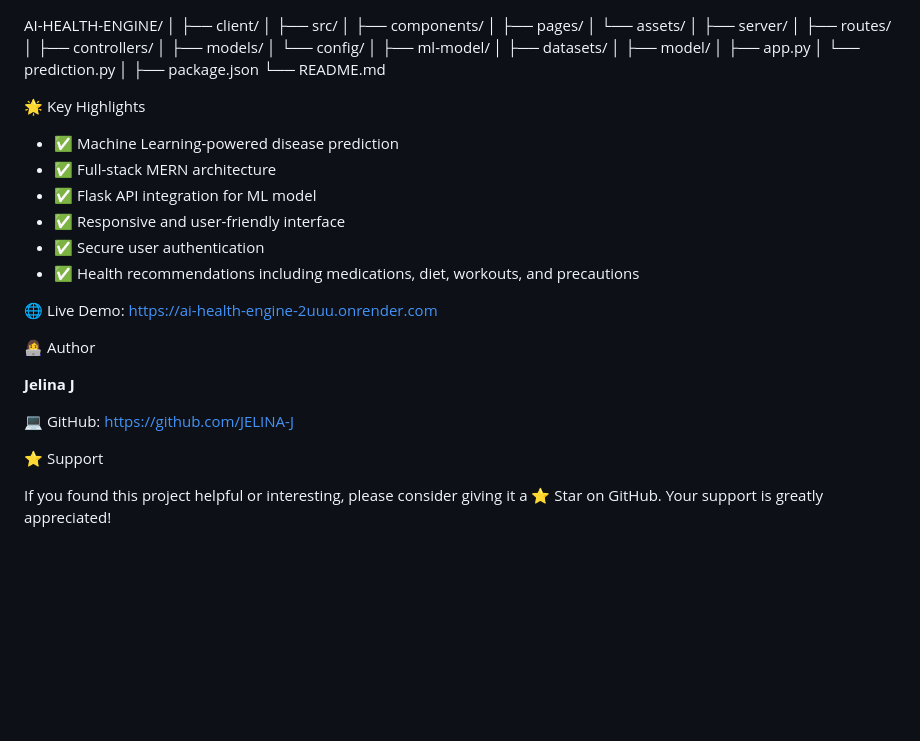
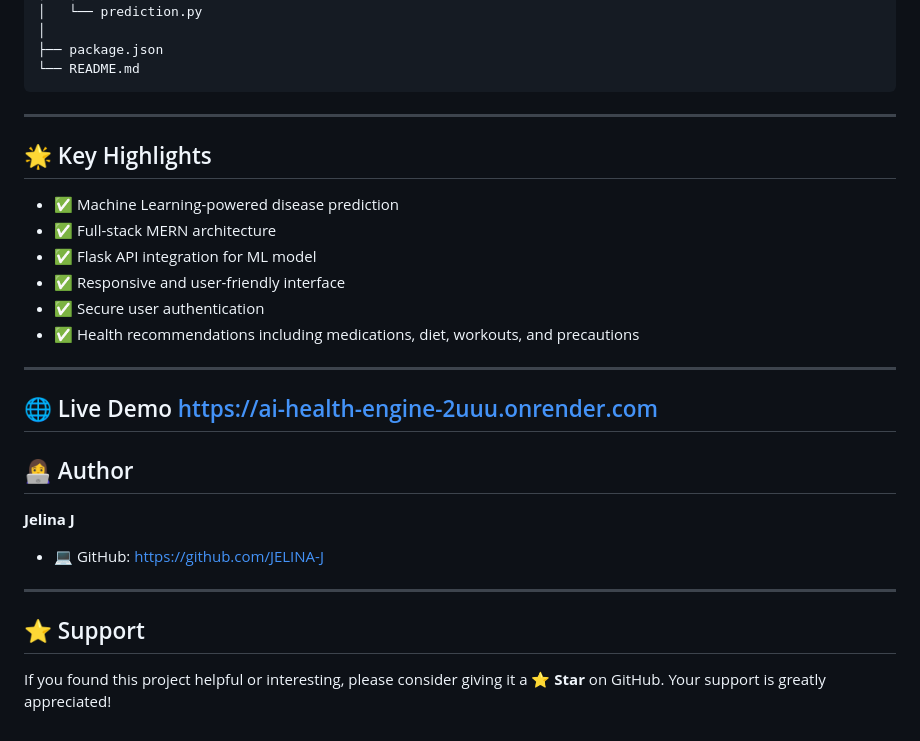
Before and after one commit to JELINA-J/AI-HEALTH-ENGINE, a Markdown page: README.md, the part around one of its changes. Rendered like a GitHub page; blank space fills up the shorter version.

Commit message:
Refactor README.md for better structure and clarity
Updated README.md to improve formatting and section headers.

````diff
--- a/README.md
+++ b/README.md
@@ -116,9 +120,11 @@ AI-HEALTH-ENGINE/
 │
 ├── package.json
 └── README.md
+```
 
+---
 
- 🌟 Key Highlights
+## 🌟 Key Highlights
 
 * ✅ Machine Learning-powered disease prediction
 * ✅ Full-stack MERN architecture
@@ -127,15 +133,20 @@ AI-HEALTH-ENGINE/
 * ✅ Secure user authentication
 * ✅ Health recommendations including medications, diet, workouts, and precautions
 
-🌐 Live Demo: https://ai-health-engine-2uuu.onrender.com
+---
 
- 👩‍💻 Author
+🌐 Live Demo
+https://ai-health-engine-2uuu.onrender.com
+---
+
+## 👩‍💻 Author
 
 **Jelina J**
 
- 💻 GitHub: https://github.com/JELINA-J
+* 💻 GitHub: https://github.com/JELINA-J
 
+---
 
- ⭐ Support
+## ⭐ Support
 
-If you found this project helpful or interesting, please consider giving it a ⭐ Star on GitHub. Your support is greatly appreciated!
+If you found this project helpful or interesting, please consider giving it a **⭐ Star** on GitHub. Your support is greatly appreciated!
````
Also changed, not shown: other parts of README.md (+19 -15 lines).
